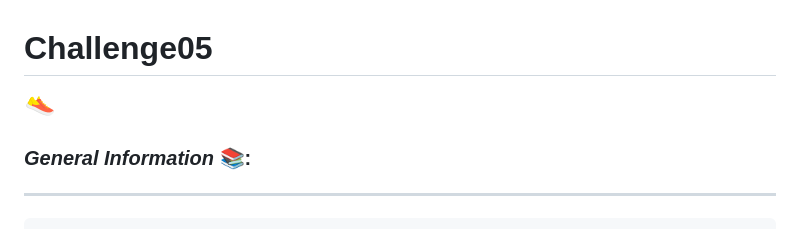
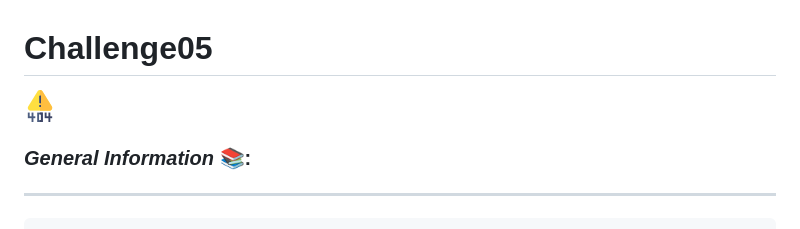
Before and after one commit to MorcaDev/Challenge05, a Markdown page: README.md, the part around the change. Rendered like a GitHub page; pictures changed too: assets/readmeIcon.png (added).

Commit message:
new icon for readme

```diff
--- a/README.md
+++ b/README.md
@@ -1,6 +1,6 @@
 # Challenge05
 
-![404](https://github.com/MorcaDev/Challenge05/blob/master/assets/icon.png)
+![404](https://github.com/MorcaDev/Challenge05/blob/master/assets/readmeIcon.png)
 
 ### *General Information* 📚:
 ___
```
